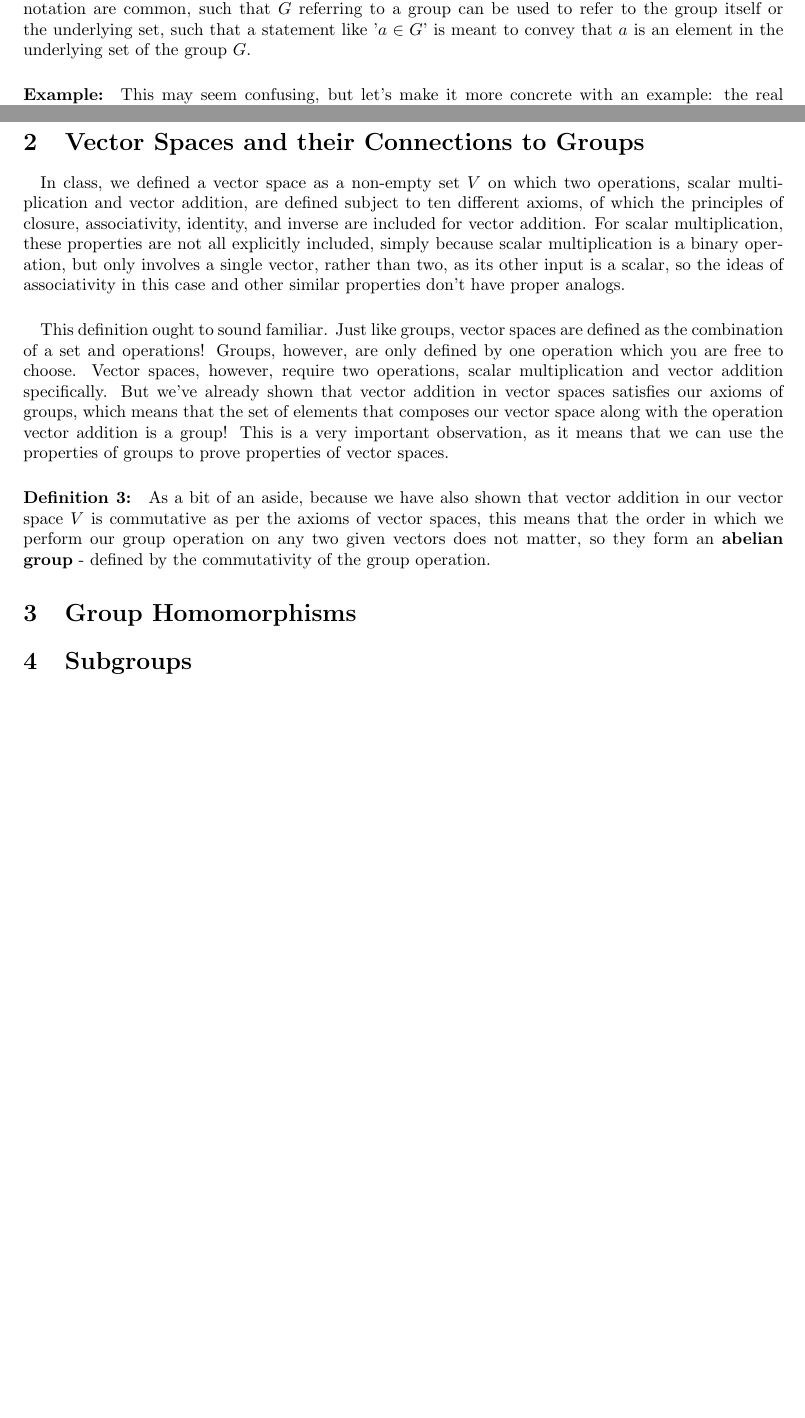
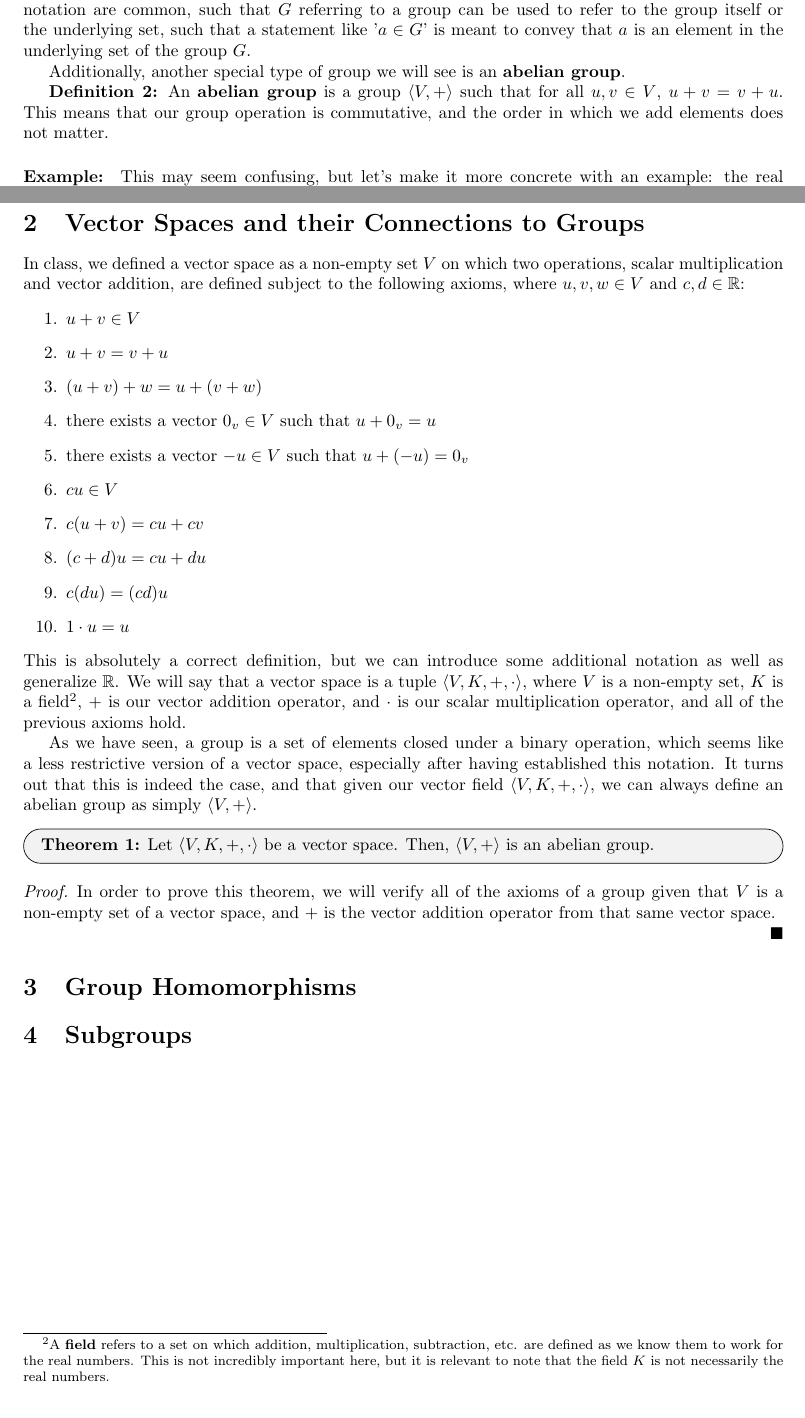
Before and after one commit to mjmoorman03/math22aFP, a LaTeX document (document.tex): two parts of pages 1 and 2 of 2, joined at a grey line, cut so that both start at the same text, the shorter picture padded with empty space. Compiled offline with pdfLaTeX.

Commit message:
some good progress

```diff
--- a/document.tex
+++ b/document.tex
@@ -8,6 +8,8 @@
 \usepackage{marvosym}
 \let\marvosymLightning\Lightning
 \usepackage{amssymb}
+\usepackage[dvipsnames]{xcolor}
+\usepackage[framemethod=TikZ]{mdframed}
 \newcommand{\R}{\mathbb{R}}
 \newcommand{\Z}{\mathbb{Z}}
 \newcommand{\N}{\mathbb{N}}
@@ -55,6 +57,12 @@ of notation are common, such that $G$ referring to a group can be used to refer
 to the group itself or the underlying set, such that a statement like '$a\in G$'
 is meant to convey that $a$ is an element in the underlying set of the group $G$.
 
+Additionally, another special type of group we will see is an \textbf{abelian group}.
+
+\textbf{Definition 2:} An \textbf{abelian group} is a group $\langle V, + \rangle$
+such that for all $u,v \in V$, $u+v = v+u$. This means that our group operation
+is commutative, and the order in which we add elements does not matter.
+
 \paragraph*{Example:}
 This may seem confusing, but let's make it more concrete with an example:
 the real numbers together with the operation of addition as we know it. This
@@ -80,27 +88,46 @@ else at all?
 
 \section{Vector Spaces and their Connections to Groups}
 
-\paragraph*{} In class, we defined a vector space as a non-empty set $V$ on which two operations,
-scalar multiplication and vector addition, are defined subject to ten different axioms,
-of which the principles of closure, associativity, identity, and inverse are included
-for vector addition. For scalar multiplication, these properties are not all explicitly
-included, simply because scalar multiplication is a binary operation, but only involves
-a single vector, rather than two, as its other input is a scalar, so the ideas of
-associativity in this case and other similar properties don't have proper analogs.
-\paragraph*{} This definition ought to sound familiar. Just like groups,
-vector spaces are defined as the combination of a set and operations! Groups,
-however, are only defined by one operation which you are free to choose. Vector
-spaces, however, require two operations, scalar multiplication and vector addition specifically.
-But we've already shown that vector addition in vector spaces satisfies our axioms
-of groups, which means that the set of elements that composes our vector space along
-with the operation vector addition is a group! This is a very important observation,
-as it means that we can use the properties of groups to prove properties of vector spaces.
+In class, we defined a vector space as a non-empty set $V$ on which two operations,
+scalar multiplication and vector addition, are defined subject to the following axioms,
+where $u,v,w \in V$ and $c,d \in \R$:
+\begin{enumerate}
+    \item $u+v \in V$
+    \item $u+v = v+u$
+    \item $(u+v)+w = u+(v+w)$
+    \item there exists a vector $0_v \in V$ such that $u+0_v = u$
+    \item there exists a vector $-u \in V$ such that $u+(-u) = 0_v$
+    \item $cu\in V$
+    \item $c(u+v) = cu+cv$
+    \item $(c+d)u = cu+du$
+    \item $c(du) = (cd)u$
+    \item $1 \cdot u = u$
+\end{enumerate}
+This is absolutely a correct definition, but we can introduce some additional
+notation as well as generalize $\R$. We will say that a vector space is a tuple
+$\langle V, K, +, \cdot \rangle$, where $V$ is a non-empty set, $K$ is a field\footnote[2]{A \textbf{field} refers to a set on which addition, multiplication, subtraction, etc. are defined as we know them to work for the real numbers. This is not incredibly important here, but it is relevant to note that the field $K$ is not necessarily the real numbers.},
+$+$ is our vector addition operator, and $\cdot$ is our scalar multiplication operator,
+and all of the previous axioms hold.
 
-\paragraph*{Definition 3:} As a bit of an aside, because we have also shown that
-vector addition in our vector space $V$ is commutative as per the axioms
-of vector spaces, this means that the order in which we perform our group operation on
-any two given vectors does not matter, so they form an \textbf{abelian group} -
-defined by the commutativity of the group operation.
+As we have seen, a group is a set of elements closed under a binary operation, which
+seems like a less restrictive version of a vector space, especially after having
+established this notation. It turns out that this is indeed the case, and that
+given our vector field $\langle V, K, +, \cdot \rangle$, we can always define
+an abelian group as simply $\langle V, + \rangle$.
+
+\begin{mdframed}[roundcorner=10pt, backgroundcolor=gray!10]
+  \textbf{Theorem 1:} Let $\langle V, K, +, \cdot \rangle$ be a vector space. Then,
+  $\langle V, + \rangle$ is an abelian group.
+\end{mdframed}
+
+\begin{proof}
+    In order to prove this theorem, we will verify all of the axioms of a group
+    given that $V$ is a non-empty set of a vector space, and $+$ is the vector
+    addition operator from that same vector space.
+
+\done
+\end{proof}
+
 
 \section{Group Homomorphisms}
 
```
Also changed, not shown: document.pdf.
